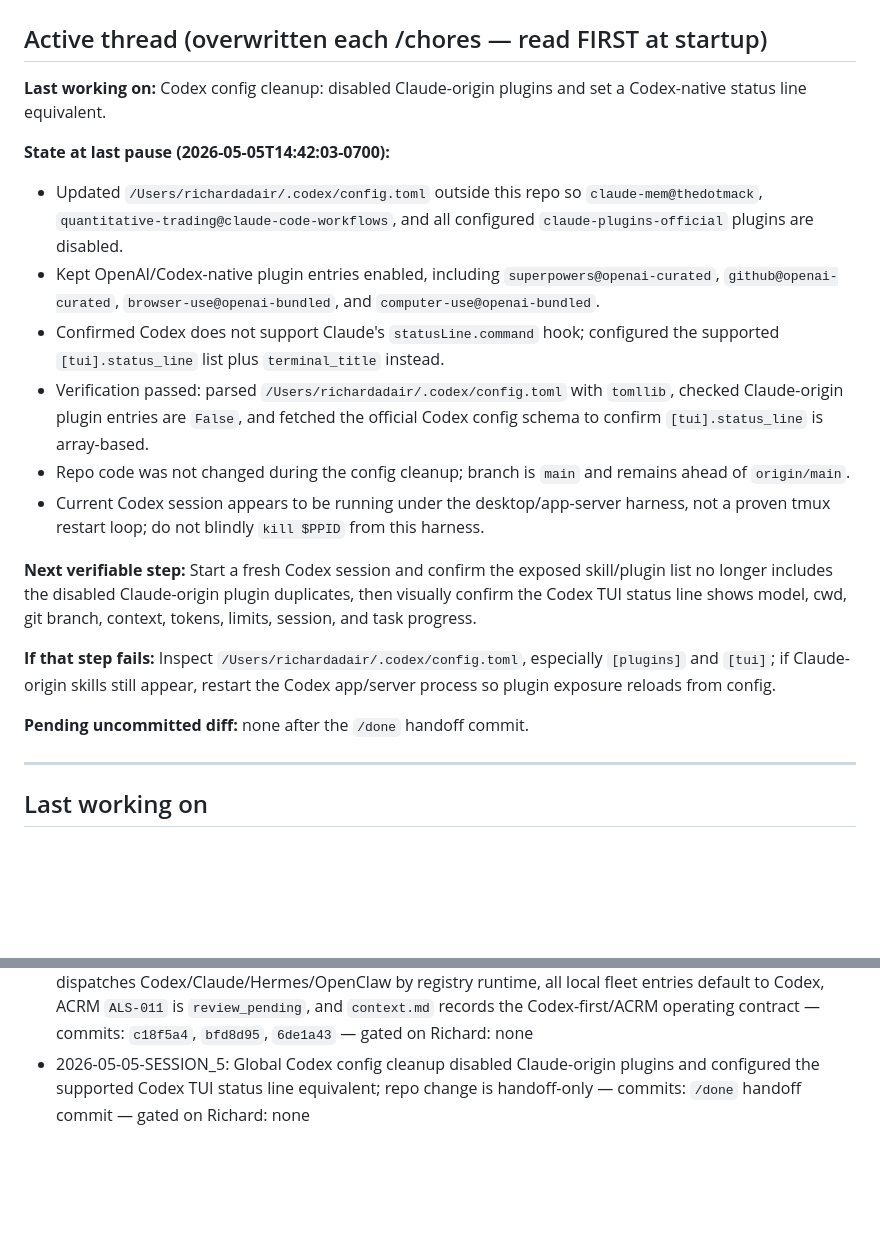
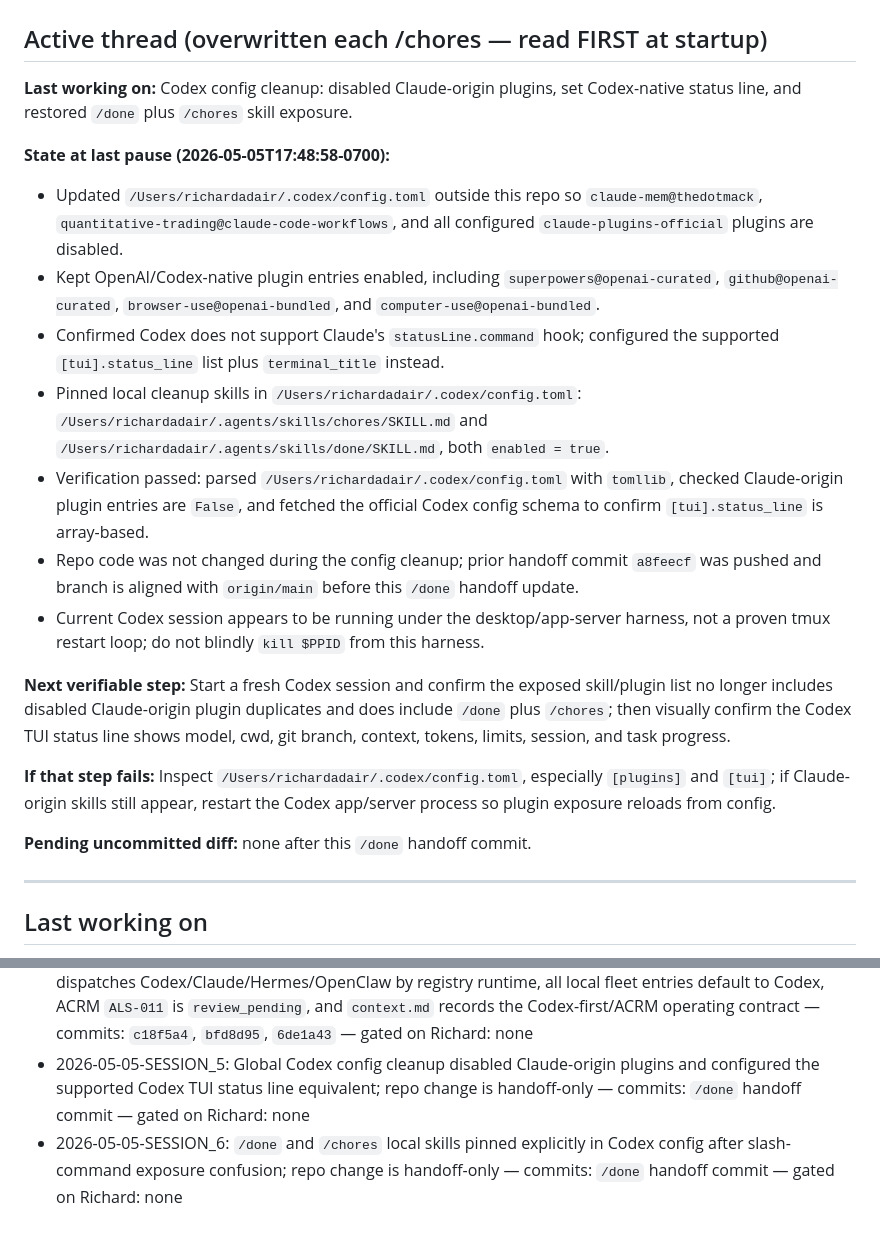
Before and after one commit to ChefDique/agent-launch-scripts, a Markdown page: .claude/memory/handoff.md, 2 parts joined by grey strips. Rendered like a GitHub page; blank space fills up the shorter version.

Commit message:
handoff: record restored cleanup skills

```diff
--- a/.claude/memory/handoff.md
+++ b/.claude/memory/handoff.md
@@ -2,21 +2,22 @@
 
 ## Active thread (overwritten each /chores — read FIRST at startup)
 
-**Last working on:** Codex config cleanup: disabled Claude-origin plugins and set a Codex-native status line equivalent.
+**Last working on:** Codex config cleanup: disabled Claude-origin plugins, set Codex-native status line, and restored `/done` plus `/chores` skill exposure.
 
-**State at last pause (2026-05-05T14:42:03-0700):**
+**State at last pause (2026-05-05T17:48:58-0700):**
 - Updated `/Users/richardadair/.codex/config.toml` outside this repo so `claude-mem@thedotmack`, `quantitative-trading@claude-code-workflows`, and all configured `claude-plugins-official` plugins are disabled.
 - Kept OpenAI/Codex-native plugin entries enabled, including `superpowers@openai-curated`, `github@openai-curated`, `browser-use@openai-bundled`, and `computer-use@openai-bundled`.
 - Confirmed Codex does not support Claude's `statusLine.command` hook; configured the supported `[tui].status_line` list plus `terminal_title` instead.
+- Pinned local cleanup skills in `/Users/richardadair/.codex/config.toml`: `/Users/richardadair/.agents/skills/chores/SKILL.md` and `/Users/richardadair/.agents/skills/done/SKILL.md`, both `enabled = true`.
 - Verification passed: parsed `/Users/richardadair/.codex/config.toml` with `tomllib`, checked Claude-origin plugin entries are `False`, and fetched the official Codex config schema to confirm `[tui].status_line` is array-based.
-- Repo code was not changed during the config cleanup; branch is `main` and remains ahead of `origin/main`.
+- Repo code was not changed during the config cleanup; prior handoff commit `a8feecf` was pushed and branch is aligned with `origin/main` before this `/done` handoff update.
 - Current Codex session appears to be running under the desktop/app-server harness, not a proven tmux restart loop; do not blindly `kill $PPID` from this harness.
 
-**Next verifiable step:** Start a fresh Codex session and confirm the exposed skill/plugin list no longer includes the disabled Claude-origin plugin duplicates, then visually confirm the Codex TUI status line shows model, cwd, git branch, context, tokens, limits, session, and task progress.
+**Next verifiable step:** Start a fresh Codex session and confirm the exposed skill/plugin list no longer includes disabled Claude-origin plugin duplicates and does include `/done` plus `/chores`; then visually confirm the Codex TUI status line shows model, cwd, git branch, context, tokens, limits, session, and task progress.
 
 **If that step fails:** Inspect `/Users/richardadair/.codex/config.toml`, especially `[plugins]` and `[tui]`; if Claude-origin skills still appear, restart the Codex app/server process so plugin exposure reloads from config.
 
-**Pending uncommitted diff:** none after the `/done` handoff commit.
+**Pending uncommitted diff:** none after this `/done` handoff commit.
 
 ---
 
@@ -45,5 +46,6 @@ ALS-010 attach consolidation merged. The Attach orb is now layout-aware (silent
 - 2026-05-05-SESSION_3: AgentRemote tmux pane management baseline fixed: `MULTI` now preserves draggable `ittab`, split sessions can normalize to per-window panes, and kill/restart/attach/broadcast/xterm now resolve panes through shared sidecar-first identity — commits: `d46016d`, `29e4761` — gated on Richard: verify right-click kill on live `%44`
 - 2026-05-05-SESSION_4: Codex-first runtime support and durable docs handoff: `launch-agent.sh` now dispatches Codex/Claude/Hermes/OpenClaw by registry runtime, all local fleet entries default to Codex, ACRM `ALS-011` is `review_pending`, and `context.md` records the Codex-first/ACRM operating contract — commits: `c18f5a4`, `bfd8d95`, `6de1a43` — gated on Richard: none
 - 2026-05-05-SESSION_5: Global Codex config cleanup disabled Claude-origin plugins and configured the supported Codex TUI status line equivalent; repo change is handoff-only — commits: `/done` handoff commit — gated on Richard: none
+- 2026-05-05-SESSION_6: `/done` and `/chores` local skills pinned explicitly in Codex config after slash-command exposure confusion; repo change is handoff-only — commits: `/done` handoff commit — gated on Richard: none
 
 <!-- prior handoff history at `git log --oneline -- .claude/memory/handoff.md`; cross-session memory at /Users/richardadair/.claude/projects/-Users-richardadair-agent-launch-scripts/memory/MEMORY.md -->
```
